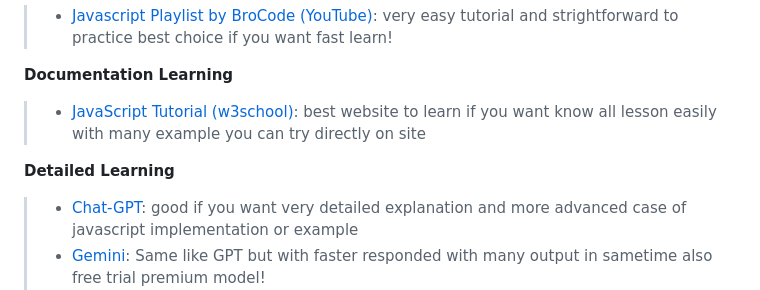
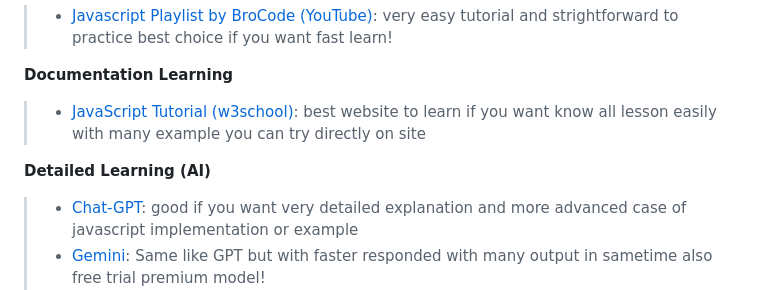
Before and after one commit to Psycopros/Javascript-Practice, a Markdown page: README.md, the part around the change. Drawn GitHub-style.

Commit message:
update md

```diff
--- a/README.md
+++ b/README.md
@@ -54,7 +54,7 @@ Big thanks to this amazing stuff i can learn JavaScript for free. you should giv
 > - [JavaScript Tutorial (w3school)](https://www.w3schools.com/js/): best website to learn if you want know all lesson easily with many example you can try directly on site
 
 
-**Detailed Learning**
+**Detailed Learning (AI)**
 > - [Chat-GPT](https://chatgpt.com/): good if you want very detailed explanation and more advanced case of javascript implementation or example
 > - [Gemini](https://gemini.google.com/): Same like GPT but with faster responded with many output in sametime also free trial premium model!
 > - [BlackBox AI](https://blackboxai.com/): Another chat ai bot but this one build and mainly focus for programing. there also VSCode extension that help much
```
